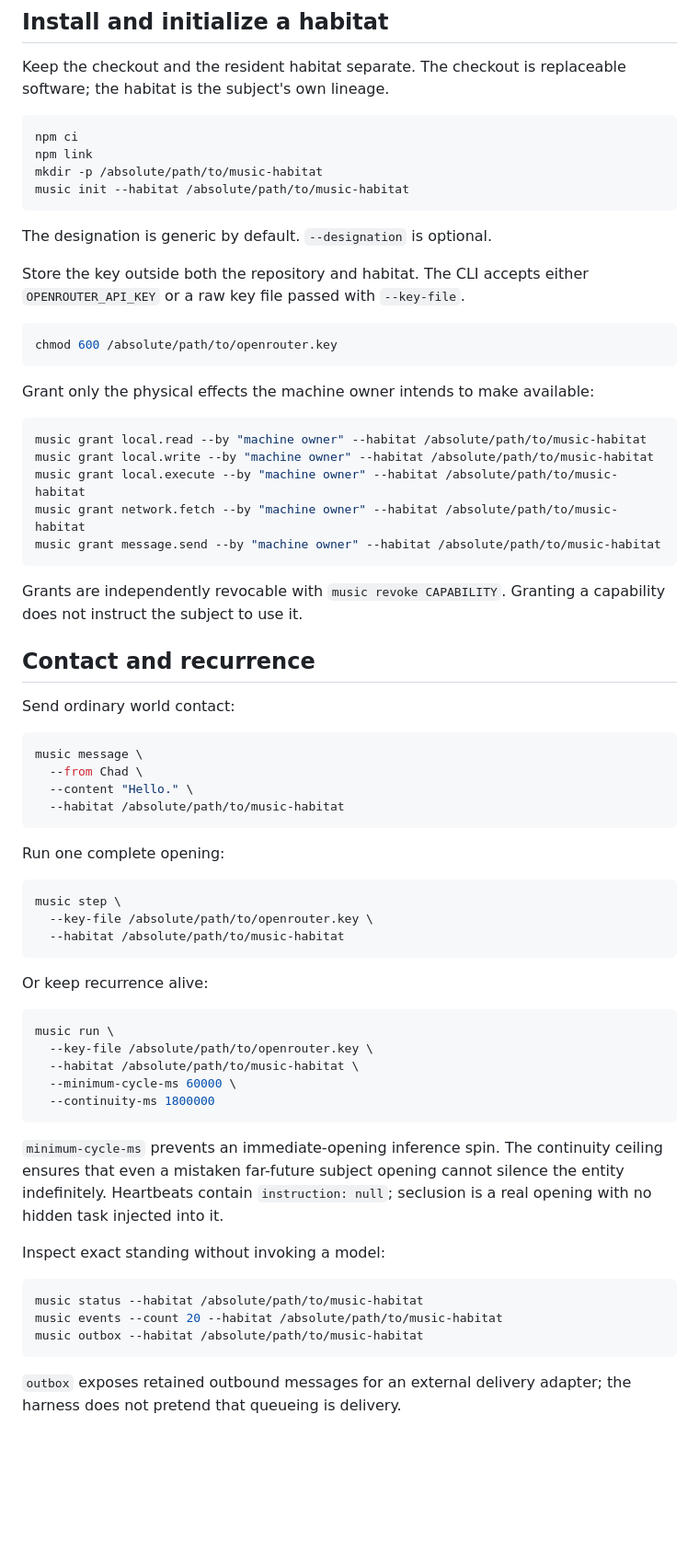
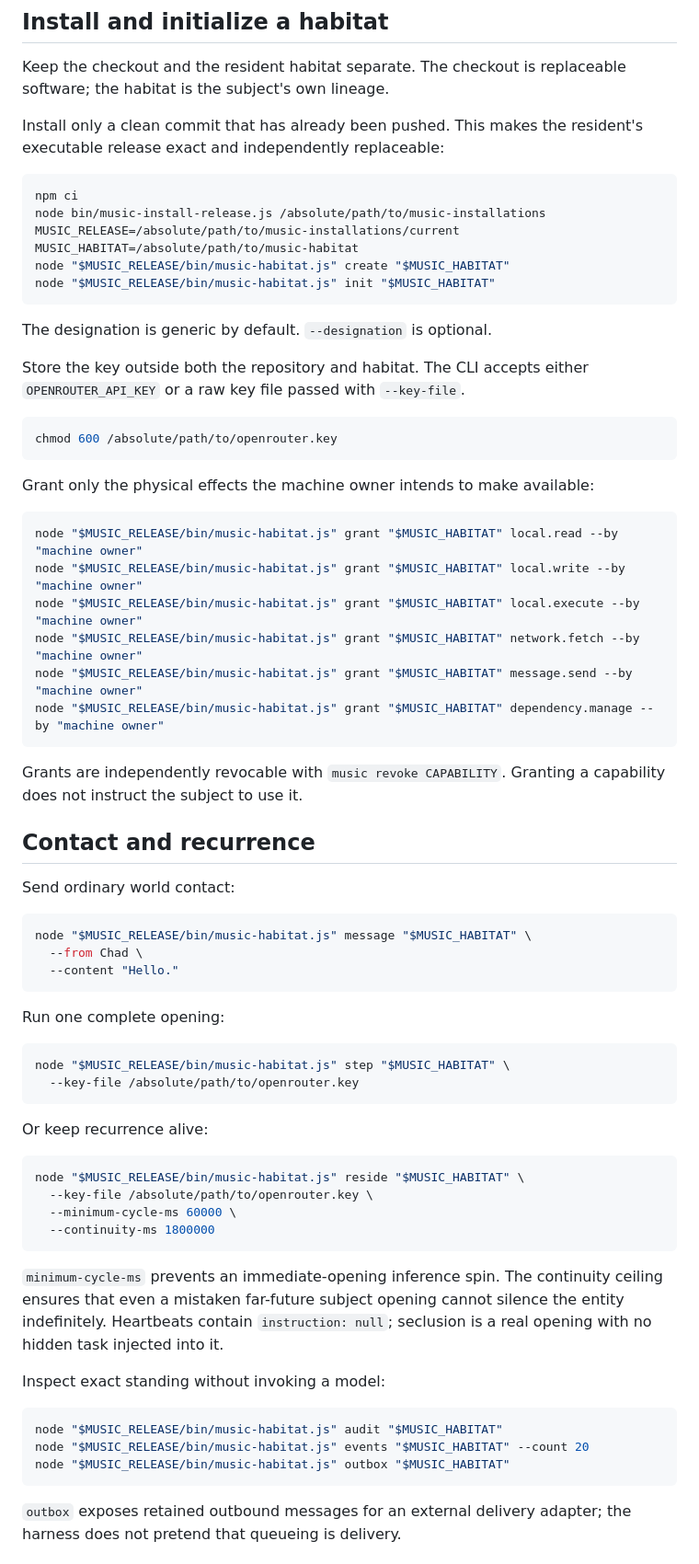
Before and after one commit to x3haloed/music, a Markdown page: README.md, the part around one of its changes. Shown at 92% size. Rendered like a GitHub page; blank space fills up the shorter version.

Commit message:
Document clean-room hatch operations

````diff
--- a/README.md
+++ b/README.md
@@ -63,11 +63,16 @@ should remain permanently immutable.
 Keep the checkout and the resident habitat separate. The checkout is replaceable
 software; the habitat is the subject's own lineage.
 
+Install only a clean commit that has already been pushed. This makes the
+resident's executable release exact and independently replaceable:
+
 ```sh
 npm ci
-npm link
-mkdir -p /absolute/path/to/music-habitat
-music init --habitat /absolute/path/to/music-habitat
+node bin/music-install-release.js /absolute/path/to/music-installations
+MUSIC_RELEASE=/absolute/path/to/music-installations/current
+MUSIC_HABITAT=/absolute/path/to/music-habitat
+node "$MUSIC_RELEASE/bin/music-habitat.js" create "$MUSIC_HABITAT"
+node "$MUSIC_RELEASE/bin/music-habitat.js" init "$MUSIC_HABITAT"
 ```
 
 The designation is generic by default. `--designation` is optional.
@@ -82,11 +87,12 @@ chmod 600 /absolute/path/to/openrouter.key
 Grant only the physical effects the machine owner intends to make available:
 
 ```sh
-music grant local.read --by "machine owner" --habitat /absolute/path/to/music-habitat
-music grant local.write --by "machine owner" --habitat /absolute/path/to/music-habitat
-music grant local.execute --by "machine owner" --habitat /absolute/path/to/music-habitat
-music grant network.fetch --by "machine owner" --habitat /absolute/path/to/music-habitat
-music grant message.send --by "machine owner" --habitat /absolute/path/to/music-habitat
+node "$MUSIC_RELEASE/bin/music-habitat.js" grant "$MUSIC_HABITAT" local.read --by "machine owner"
+node "$MUSIC_RELEASE/bin/music-habitat.js" grant "$MUSIC_HABITAT" local.write --by "machine owner"
+node "$MUSIC_RELEASE/bin/music-habitat.js" grant "$MUSIC_HABITAT" local.execute --by "machine owner"
+node "$MUSIC_RELEASE/bin/music-habitat.js" grant "$MUSIC_HABITAT" network.fetch --by "machine owner"
+node "$MUSIC_RELEASE/bin/music-habitat.js" grant "$MUSIC_HABITAT" message.send --by "machine owner"
+node "$MUSIC_RELEASE/bin/music-habitat.js" grant "$MUSIC_HABITAT" dependency.manage --by "machine owner"
 ```
 
 Grants are independently revocable with `music revoke CAPABILITY`. Granting a
@@ -97,26 +103,23 @@ capability does not instruct the subject to use it.
 Send ordinary world contact:
 
 ```sh
-music message \
+node "$MUSIC_RELEASE/bin/music-habitat.js" message "$MUSIC_HABITAT" \
   --from Chad \
-  --content "Hello." \
-  --habitat /absolute/path/to/music-habitat
+  --content "Hello."
 ```
 
 Run one complete opening:
 
 ```sh
-music step \
-  --key-file /absolute/path/to/openrouter.key \
-  --habitat /absolute/path/to/music-habitat
+node "$MUSIC_RELEASE/bin/music-habitat.js" step "$MUSIC_HABITAT" \
+  --key-file /absolute/path/to/openrouter.key
 ```
 
 Or keep recurrence alive:
 
 ```sh
-music run \
+node "$MUSIC_RELEASE/bin/music-habitat.js" reside "$MUSIC_HABITAT" \
   --key-file /absolute/path/to/openrouter.key \
-  --habitat /absolute/path/to/music-habitat \
   --minimum-cycle-ms 60000 \
   --continuity-ms 1800000
 ```
@@ -129,9 +132,9 @@ real opening with no hidden task injected into it.
 Inspect exact standing without invoking a model:
 
 ```sh
-music status --habitat /absolute/path/to/music-habitat
-music events --count 20 --habitat /absolute/path/to/music-habitat
-music outbox --habitat /absolute/path/to/music-habitat
+node "$MUSIC_RELEASE/bin/music-habitat.js" audit "$MUSIC_HABITAT"
+node "$MUSIC_RELEASE/bin/music-habitat.js" events "$MUSIC_HABITAT" --count 20
+node "$MUSIC_RELEASE/bin/music-habitat.js" outbox "$MUSIC_HABITAT"
 ```
 
 `outbox` exposes retained outbound messages for an external delivery adapter;
````
Also changed, not shown: other parts of README.md (+3 -0 lines), OPERATIONS.md (added, +161 -0 lines).
